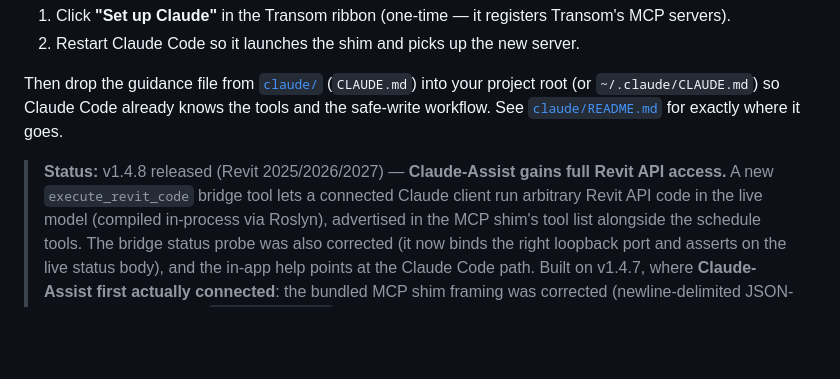
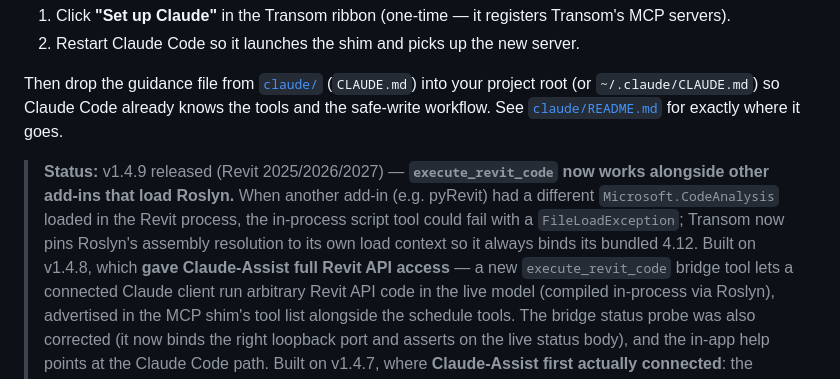
Before and after one commit to Dave5264/transom-revit, a Markdown page: Readme.md, the part around one of its changes. GitHub-like rendering; blank space fills up the shorter version.

Commit message:
Readme: bump download link + status to v1.4.9
Co-Authored-By: Claude Opus 4.8 <noreply@anthropic.com>

```diff
--- a/Readme.md
+++ b/Readme.md
@@ -41,7 +41,11 @@ Then drop the guidance file from [`claude/`](claude/) (`CLAUDE.md`) into your pr
 so Claude Code already knows the tools and the safe-write workflow. See [`claude/README.md`](claude/README.md) for
 exactly where it goes.
 
-> **Status:** v1.4.8 released (Revit 2025/2026/2027) — **Claude-Assist gains full Revit API access.** A new
+> **Status:** v1.4.9 released (Revit 2025/2026/2027) — **`execute_revit_code` now works alongside other add-ins that
+> load Roslyn.** When another add-in (e.g. pyRevit) had a different `Microsoft.CodeAnalysis` loaded in the Revit
+> process, the in-process script tool could fail with a `FileLoadException`; Transom now pins Roslyn's assembly
+> resolution to its own load context so it always binds its bundled 4.12. Built on v1.4.8, which **gave Claude-Assist
+> full Revit API access** — a new
 > `execute_revit_code` bridge tool lets a connected Claude client run arbitrary Revit API code in the live model
 > (compiled in-process via Roslyn), advertised in the MCP shim's tool list alongside the schedule tools. The bridge
 > status probe was also corrected (it now binds the right loopback port and asserts on the live status body), and
```
Also changed, not shown: other parts of Readme.md (+1 -1 lines).
